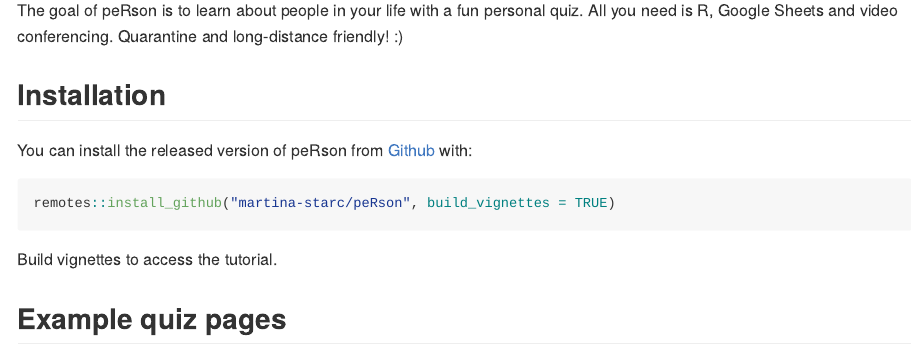
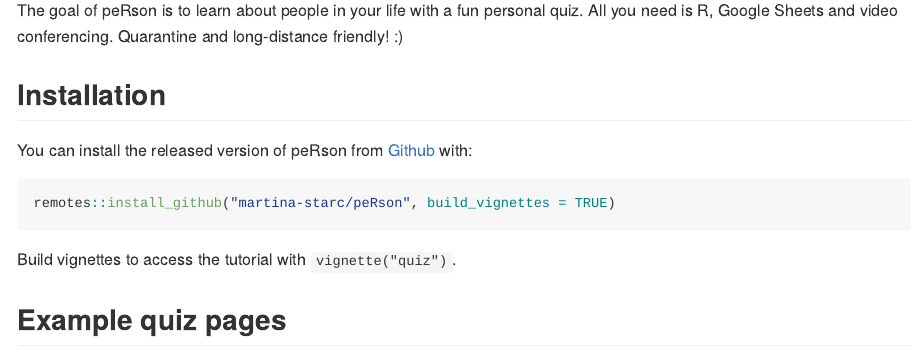
Before and after one commit to martina-starc/peRson, an R Markdown document (README.Rmd): the page in a window 1100 px wide, from 110 px down. The pictures show the output file README.md that the author committed with the source, drawn offline in the style of GitHub; badge pictures from the web are left out.

Commit message:
Add vignette example to readme

````diff
--- a/README.Rmd
+++ b/README.Rmd
@@ -28,7 +28,7 @@ You can install the released version of peRson from [Github](https://www.github.
 ``` r
 remotes::install_github("martina-starc/peRson", build_vignettes = TRUE)
 ```
-Build vignettes to access the tutorial.
+Build vignettes to access the tutorial with `vignette("quiz")`.
 
 ## Example quiz pages
 
````
Also changed, not shown: README.md.
